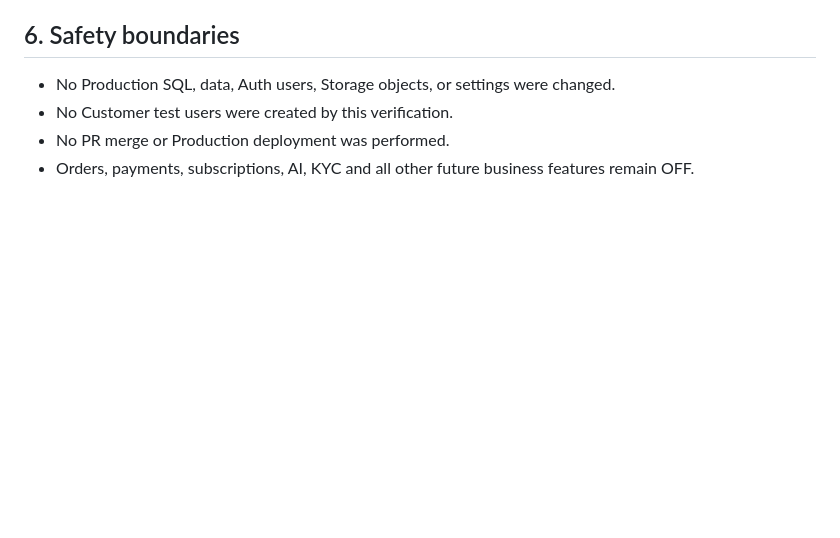
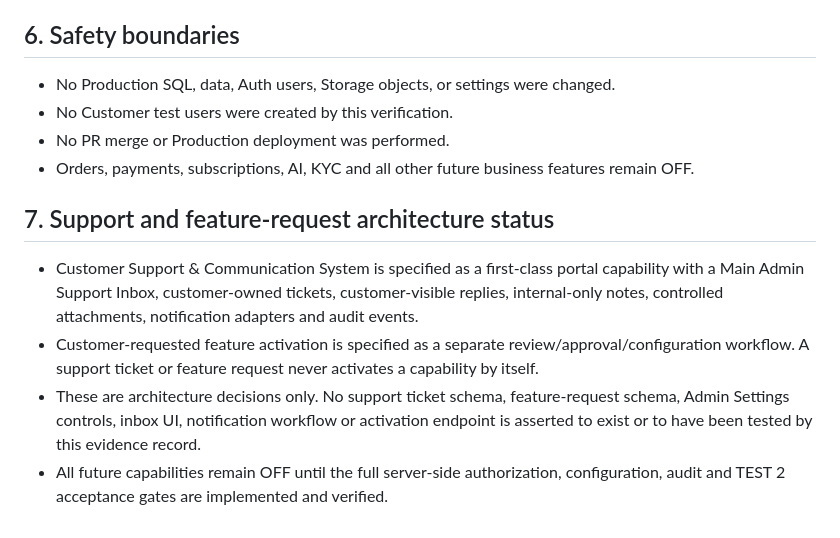
Before and after one commit to jui603295-sudo/muhaimin-dairy, a Markdown page: docs/customer-module-test2-evidence-v1.md, the part around the change. Rendered like a GitHub page; blank space fills up the shorter version.

Commit message:
docs(customer): record support architecture boundary

```diff
--- a/docs/customer-module-test2-evidence-v1.md
+++ b/docs/customer-module-test2-evidence-v1.md
@@ -61,3 +61,10 @@ Reviewed the PR branch source:
 - No Customer test users were created by this verification.
 - No PR merge or Production deployment was performed.
 - Orders, payments, subscriptions, AI, KYC and all other future business features remain OFF.
+
+## 7. Support and feature-request architecture status
+
+- Customer Support & Communication System is specified as a first-class portal capability with a Main Admin Support Inbox, customer-owned tickets, customer-visible replies, internal-only notes, controlled attachments, notification adapters and audit events.
+- Customer-requested feature activation is specified as a separate review/approval/configuration workflow. A support ticket or feature request never activates a capability by itself.
+- These are architecture decisions only. No support ticket schema, feature-request schema, Admin Settings controls, inbox UI, notification workflow or activation endpoint is asserted to exist or to have been tested by this evidence record.
+- All future capabilities remain OFF until the full server-side authorization, configuration, audit and TEST 2 acceptance gates are implemented and verified.
```
